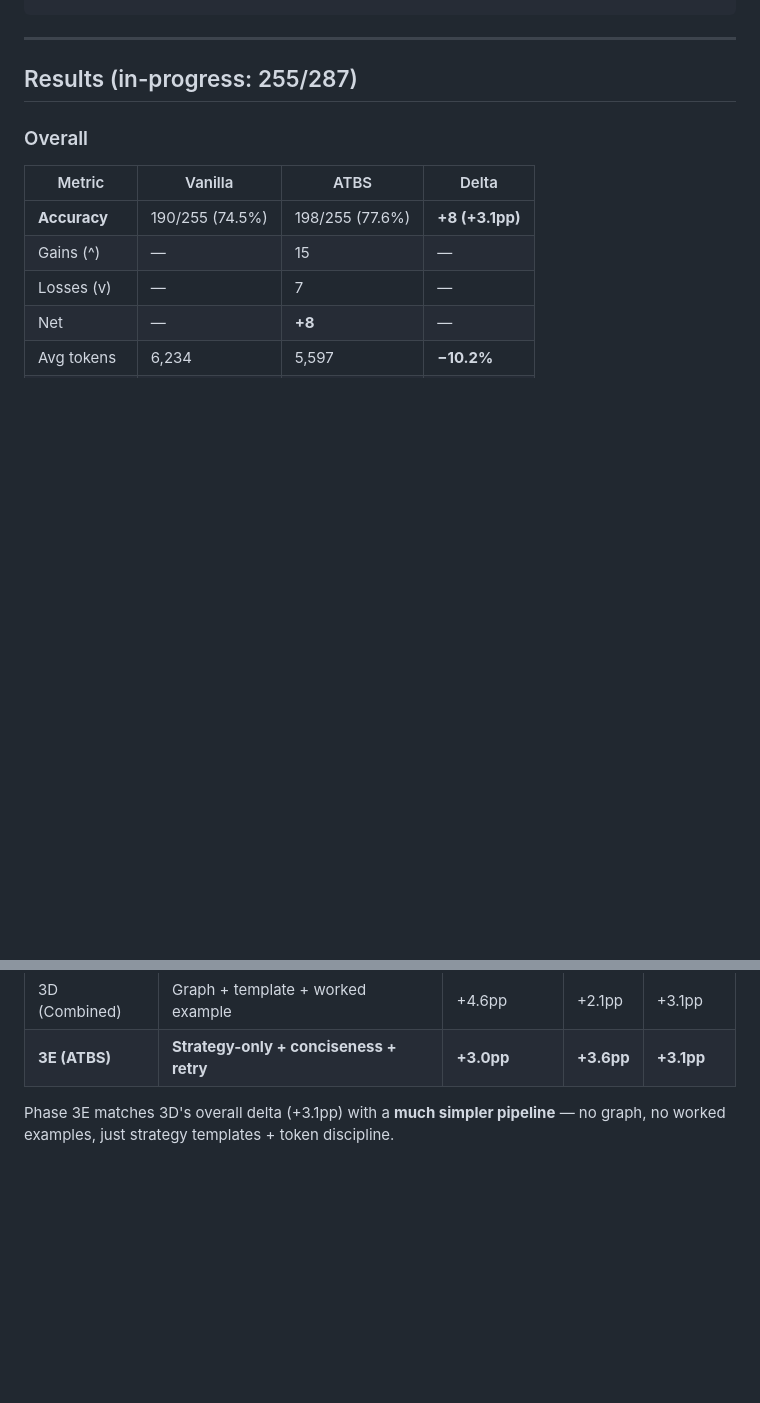
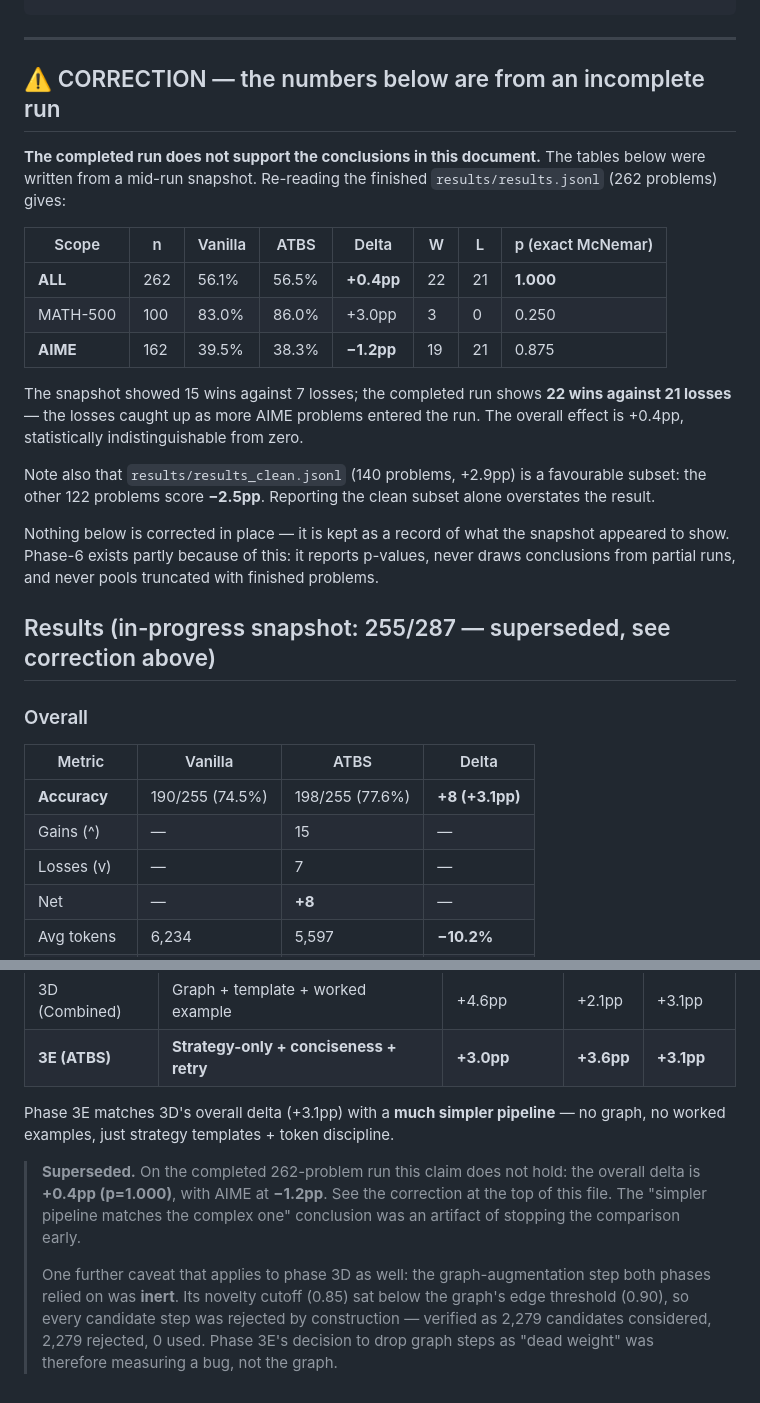
Before and after one commit to atique-ahmad-01/PatternDistill, a Markdown page: phase-3e/Readme_3e.md, 2 parts joined by grey strips. Rendered like a GitHub page; blank space fills up the shorter version.

Commit message:
Correct phase-3e README: completed run shows +0.4pp, not +3.1pp
The published tables came from a mid-run snapshot (255 problems, 15W/7L).
Re-reading the finished results/results.jsonl (262 problems) gives +0.4pp
overall with 22W/21L and p=1.000 by exact McNemar, and AIME at -1.2pp. The
losses caught up as more AIME problems entered the run.

Also notes that results_clean.jsonl (140 problems, +2.9pp) is a favourable
subset -- the remaining 122 problems score -2.5pp -- and that the graph
augmentation both 3D and 3E relied on was inert (novelty 0.85 < edge tau 0.90
rejected 2279/2279 candidates), so 3E's "graph steps are dead weight"
conclusion was measuring a bug.

Original tables kept in place, marked as superseded.

Co-Authored-By: Claude Opus 5 (1M context) <noreply@anthropic.com>

```diff
--- a/phase-3e/Readme_3e.md
+++ b/phase-3e/Readme_3e.md
@@ -78,7 +78,33 @@ phase-3e/
 
 ---
 
-## Results (in-progress: 255/287)
+## ⚠️ CORRECTION — the numbers below are from an incomplete run
+
+**The completed run does not support the conclusions in this document.** The
+tables below were written from a mid-run snapshot. Re-reading the finished
+`results/results.jsonl` (262 problems) gives:
+
+| Scope | n | Vanilla | ATBS | Delta | W | L | p (exact McNemar) |
+|---|---|---|---|---|---|---|---|
+| **ALL** | 262 | 56.1% | 56.5% | **+0.4pp** | 22 | 21 | **1.000** |
+| MATH-500 | 100 | 83.0% | 86.0% | +3.0pp | 3 | 0 | 0.250 |
+| **AIME** | 162 | 39.5% | 38.3% | **−1.2pp** | 19 | 21 | 0.875 |
+
+The snapshot showed 15 wins against 7 losses; the completed run shows **22
+wins against 21 losses** — the losses caught up as more AIME problems entered
+the run. The overall effect is +0.4pp, statistically indistinguishable from
+zero.
+
+Note also that `results/results_clean.jsonl` (140 problems, +2.9pp) is a
+favourable subset: the other 122 problems score **−2.5pp**. Reporting the
+clean subset alone overstates the result.
+
+Nothing below is corrected in place — it is kept as a record of what the
+snapshot appeared to show. Phase-6 exists partly because of this: it reports
+p-values, never draws conclusions from partial runs, and never pools
+truncated with finished problems.
+
+## Results (in-progress snapshot: 255/287 — superseded, see correction above)
 
 ### Overall
 
@@ -121,3 +147,15 @@ phase-3e/
 | **3E (ATBS)** | **Strategy-only + conciseness + retry** | **+3.0pp** | **+3.6pp** | **+3.1pp** |
 
 Phase 3E matches 3D's overall delta (+3.1pp) with a **much simpler pipeline** — no graph, no worked examples, just strategy templates + token discipline.
+
+> **Superseded.** On the completed 262-problem run this claim does not hold:
+> the overall delta is **+0.4pp (p=1.000)**, with AIME at **−1.2pp**. See the
+> correction at the top of this file. The "simpler pipeline matches the
+> complex one" conclusion was an artifact of stopping the comparison early.
+>
+> One further caveat that applies to phase 3D as well: the graph-augmentation
+> step both phases relied on was **inert**. Its novelty cutoff (0.85) sat below
+> the graph's edge threshold (0.90), so every candidate step was rejected by
+> construction — verified as 2,279 candidates considered, 2,279 rejected, 0
+> used. Phase 3E's decision to drop graph steps as "dead weight" was therefore
+> measuring a bug, not the graph.
```
